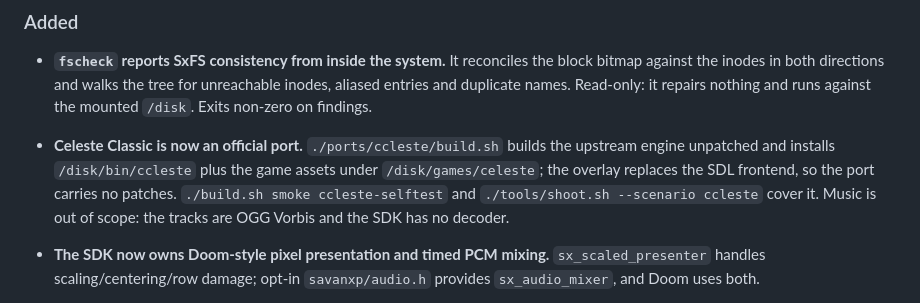
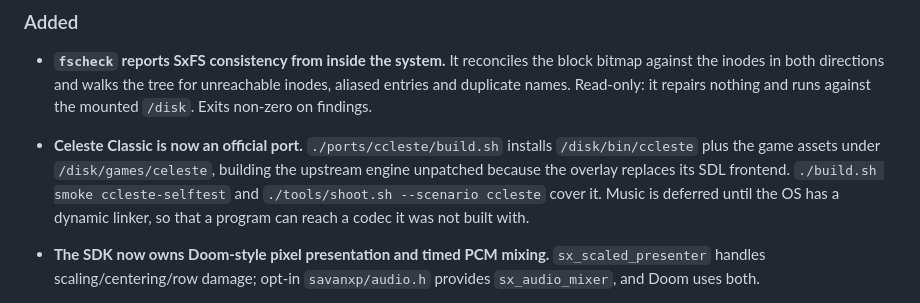
Before and after one commit to SavanDev/SavanXP, a Markdown page: CHANGELOG.md, the part around the change. GitHub-like rendering.

```diff
--- a/CHANGELOG.md
+++ b/CHANGELOG.md
@@ -49,12 +49,12 @@ Cut-off notes:
   unreachable inodes, aliased entries and duplicate names. Read-only: it repairs
   nothing and runs against the mounted `/disk`. Exits non-zero on findings.
 
-- **Celeste Classic is now an official port.** `./ports/ccleste/build.sh` builds
-  the upstream engine unpatched and installs `/disk/bin/ccleste` plus the game
-  assets under `/disk/games/celeste`; the overlay replaces the SDL frontend, so
-  the port carries no patches. `./build.sh smoke ccleste-selftest` and
-  `./tools/shoot.sh --scenario ccleste` cover it. Music is out of scope: the
-  tracks are OGG Vorbis and the SDK has no decoder.
+- **Celeste Classic is now an official port.** `./ports/ccleste/build.sh` installs
+  `/disk/bin/ccleste` plus the game assets under `/disk/games/celeste`, building
+  the upstream engine unpatched because the overlay replaces its SDL frontend.
+  `./build.sh smoke ccleste-selftest` and `./tools/shoot.sh --scenario ccleste`
+  cover it. Music is deferred until the OS has a dynamic linker, so that a
+  program can reach a codec it was not built with.
 
 - **The SDK now owns Doom-style pixel presentation and timed PCM mixing.**
   `sx_scaled_presenter` handles scaling/centering/row damage; opt-in
```
Also changed, not shown: ports/ccleste/README.md (+25 -10 lines).
